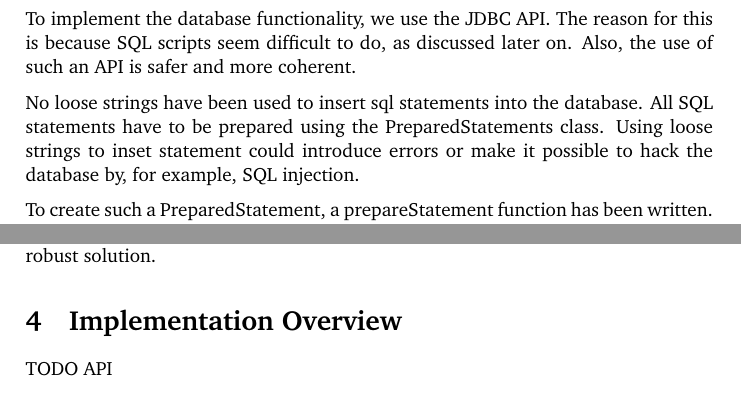
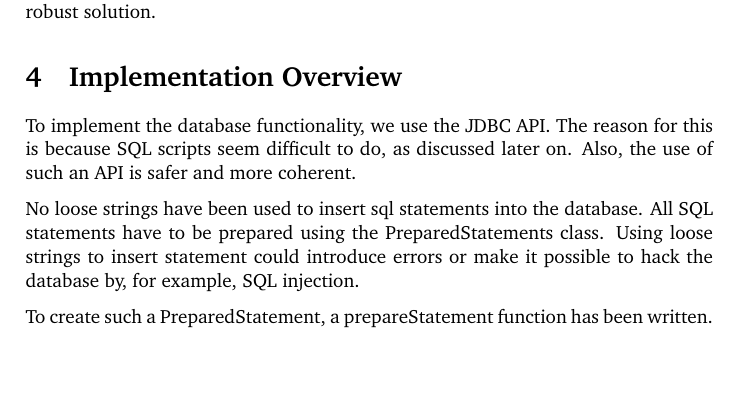
Before and after one commit to mrBliss/cpl-dsl, a LaTeX document (report/report.tex): two parts of pages 5 and 6 of 14 before the commit and part of page 5 of 14 after it, the two joined at a grey line, cut so that both start at the same text, the shorter picture padded with empty space. Compiled offline with pdfLaTeX.

Commit message:
Explanation JDBC moved to right chapter

```diff
--- a/report/report.tex
+++ b/report/report.tex
@@ -206,15 +206,4 @@ This means that two seats, both of the same seat type and both on flights that f
 % A description of the semantic model underlying the DSL, along with a description of the constructs of your DSL.
 
 % A general overview of the implementation approach, including a description of the API upon which it is based and any tricky implementation techniques employed. Some justification of the chosen implementation language needs also to be provided.
-To implement the database functionality, we use the JDBC API.
-The reason for this is because SQL scripts seem difficult to do, as discussed later on. %TODO link?
-Also, the use of such an API is safer and more coherent.
 
-No loose strings have been used to insert sql statements into the database.
-All SQL statements have to be prepared using the PreparedStatements class.
-Using loose strings to inset statement could introduce errors or make it possible to hack the database by, for example, SQL injection.
-
-To create such a PreparedStatement, a prepareStatement function has been written.
-The method expects a connection to the specific database, an SQLDataTypeMapper and an IDMap.
-The statement will be constructed like this:
-\begin{verbatim}
@@ -257,6 +239,15 @@ We believe directly communicating with the database at run-time and retrieving t
 
 % A general overview of the implementation approach, including a description of the API upon which it is based and any tricky implementation techniques employed. Some justification of the chosen implementation language needs also to be provided.
 
+To implement the database functionality, we use the JDBC API.
+The reason for this is because SQL scripts seem difficult to do, as discussed later on. %TODO link?
+Also, the use of such an API is safer and more coherent.
 
-TODO API
+No loose strings have been used to insert sql statements into the database.
+All SQL statements have to be prepared using the PreparedStatements class.
+Using loose strings to insert statement could introduce errors or make it possible to hack the database by, for example, SQL injection.
 
+To create such a PreparedStatement, a prepareStatement function has been written.
+The method expects a connection to the specific database, an SQLDataTypeMapper and an IDMap.
+The statement will be constructed like this:
+\begin{verbatim}
```
Also changed, not shown: report/report.tex (14 more changed lines).
